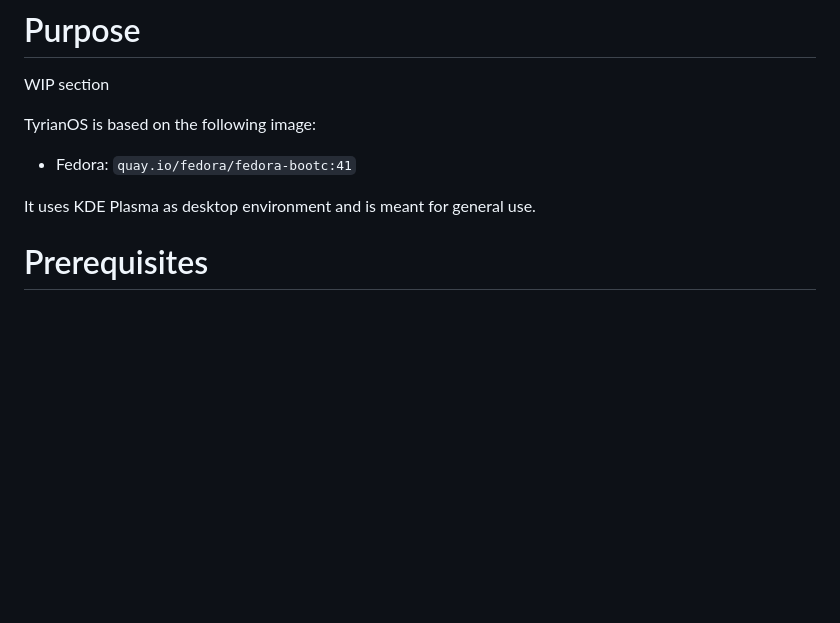
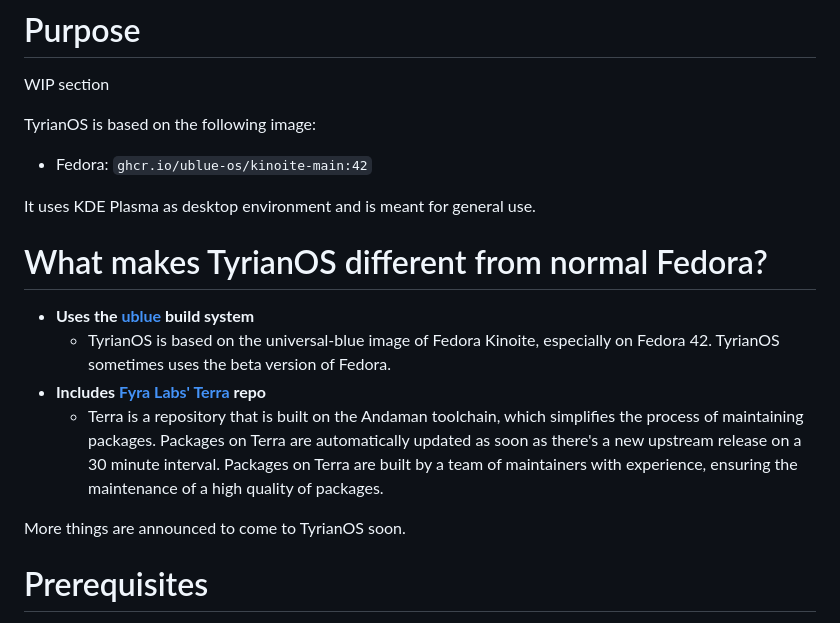
Before and after one commit to Icycoide/TyrianOS, a Markdown page: README.md, the part around one of its changes. Rendered like a GitHub page; blank space fills up the shorter version.

Commit message:
updated README.md!!!!

```diff
--- a/README.md
+++ b/README.md
@@ -9,9 +8,18 @@
 WIP section
 
 TyrianOS is based on the following image:
-- Fedora: `quay.io/fedora/fedora-bootc:41`
+- Fedora: `ghcr.io/ublue-os/kinoite-main:42`
 
 It uses KDE Plasma as desktop environment and is meant for general use.
+
+# What makes TyrianOS different from normal Fedora?
+
+- **Uses the __[ublue](https://universal-blue.org/)__ build system**
+	- TyrianOS is based on the universal-blue image of Fedora Kinoite, especially on Fedora 42. TyrianOS sometimes uses the beta version of Fedora.
+- **Includes [Fyra Labs' Terra](https://terra.fyralabs.com/) repo**
+	- Terra is a repository that is built on the Andaman toolchain, which simplifies the process of maintaining packages. Packages on Terra are automatically updated as soon as there's a new upstream release on a 30 minute interval. Packages on Terra are built by a team of maintainers with experience, ensuring the maintenance of a high quality of packages.
+
+More things are announced to come to TyrianOS soon.
 
 # Prerequisites
 
```
Also changed, not shown: other parts of README.md (+1 -2 lines).
